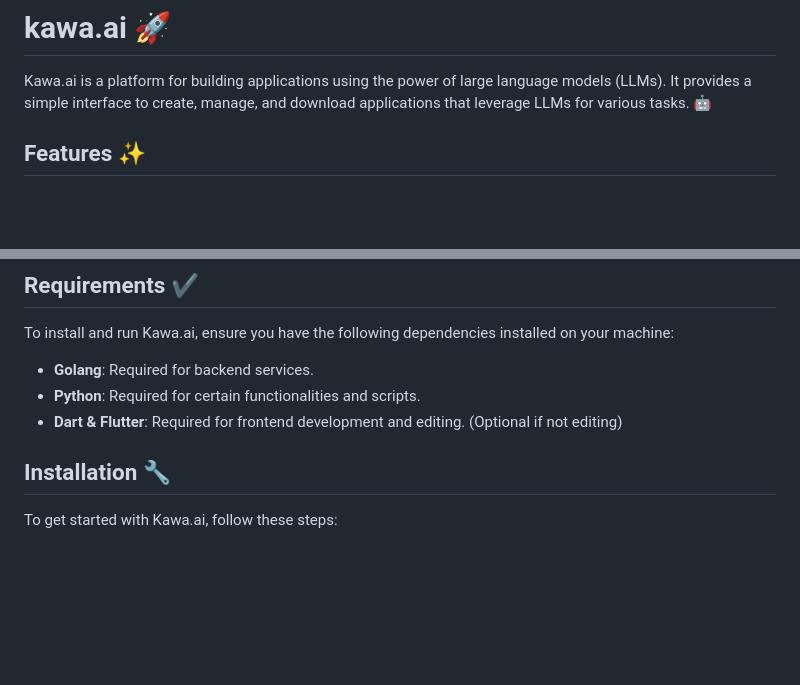
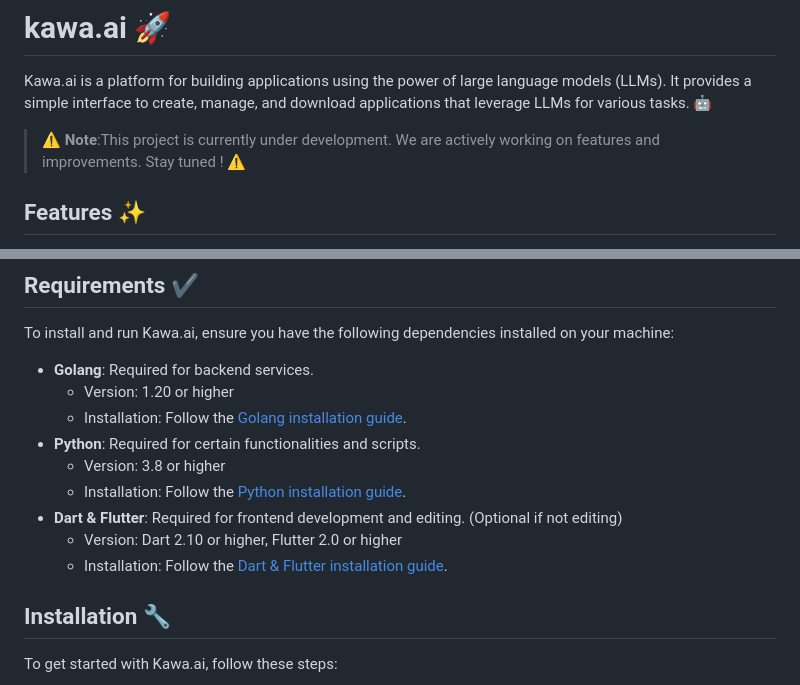
Before and after one commit to fodedoumbouya/kawa.ai, a Markdown page: README.md, 2 parts joined by grey strips. Drawn GitHub-style; blank space fills up the shorter version.

```diff
--- a/README.md
+++ b/README.md
@@ -1,5 +1,6 @@
 # kawa.ai 🚀
 Kawa.ai is a platform for building applications using the power of large language models (LLMs). It provides a simple interface to create, manage, and download applications that leverage LLMs for various tasks. 🤖
+> ⚠️ **Note**:This project is currently under development. We are actively working on features and improvements. Stay tuned ! ⚠️
 
 ## Features ✨
 Kawa.ai offers a comprehensive suite of features to streamline the development and deployment of LLM-powered applications:
@@ -15,8 +16,14 @@ Kawa.ai offers a comprehensive suite of features to streamline the development a
 To install and run Kawa.ai, ensure you have the following dependencies installed on your machine:
 
 - **Golang**: Required for backend services.
+  - Version: 1.20 or higher
+  - Installation: Follow the [Golang installation guide](https://golang.org/doc/install).
 - **Python**: Required for certain functionalities and scripts.
+  - Version: 3.8 or higher
+  - Installation: Follow the [Python installation guide](https://www.python.org/downloads/).
 - **Dart & Flutter**: Required for frontend development and editing. (Optional if not editing)
+  - Version: Dart 2.10 or higher, Flutter 2.0 or higher
+  - Installation: Follow the [Dart & Flutter installation guide](https://flutter.dev/docs/get-started/install).
 
 ## Installation 🔧
 To get started with Kawa.ai, follow these steps:
```
